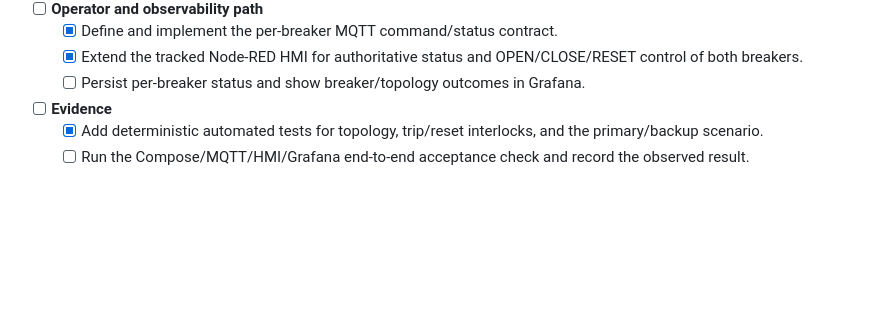
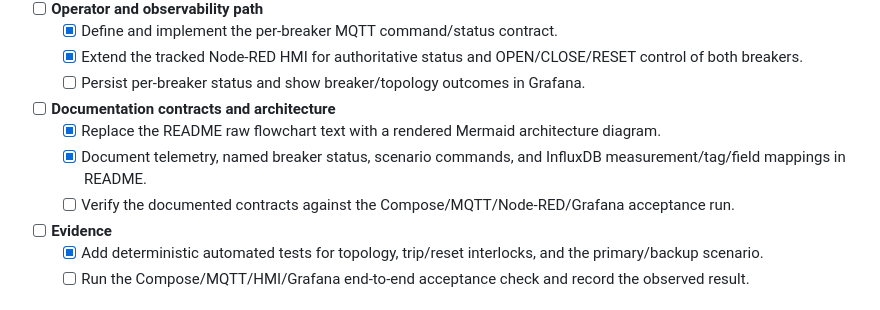
Before and after one commit to leomedeles/jspX, a Markdown page: docs/BACKLOG.md, the part around the change. GitHub-like rendering; blank space fills up the shorter version.

Commit message:
docs: track v0.5 contract documentation tasks

```diff
--- a/docs/BACKLOG.md
+++ b/docs/BACKLOG.md
@@ -16,6 +16,11 @@
   - [x] Define and implement the per-breaker MQTT command/status contract.
   - [x] Extend the tracked Node-RED HMI for authoritative status and OPEN/CLOSE/RESET control of both breakers.
   - [ ] Persist per-breaker status and show breaker/topology outcomes in Grafana.
+
+- [ ] **Documentation contracts and architecture**
+  - [x] Replace the README raw flowchart text with a rendered Mermaid architecture diagram.
+  - [x] Document telemetry, named breaker status, scenario commands, and InfluxDB measurement/tag/field mappings in README.
+  - [ ] Verify the documented contracts against the Compose/MQTT/Node-RED/Grafana acceptance run.
 
 - [ ] **Evidence**
   - [x] Add deterministic automated tests for topology, trip/reset interlocks, and the primary/backup scenario.
```
